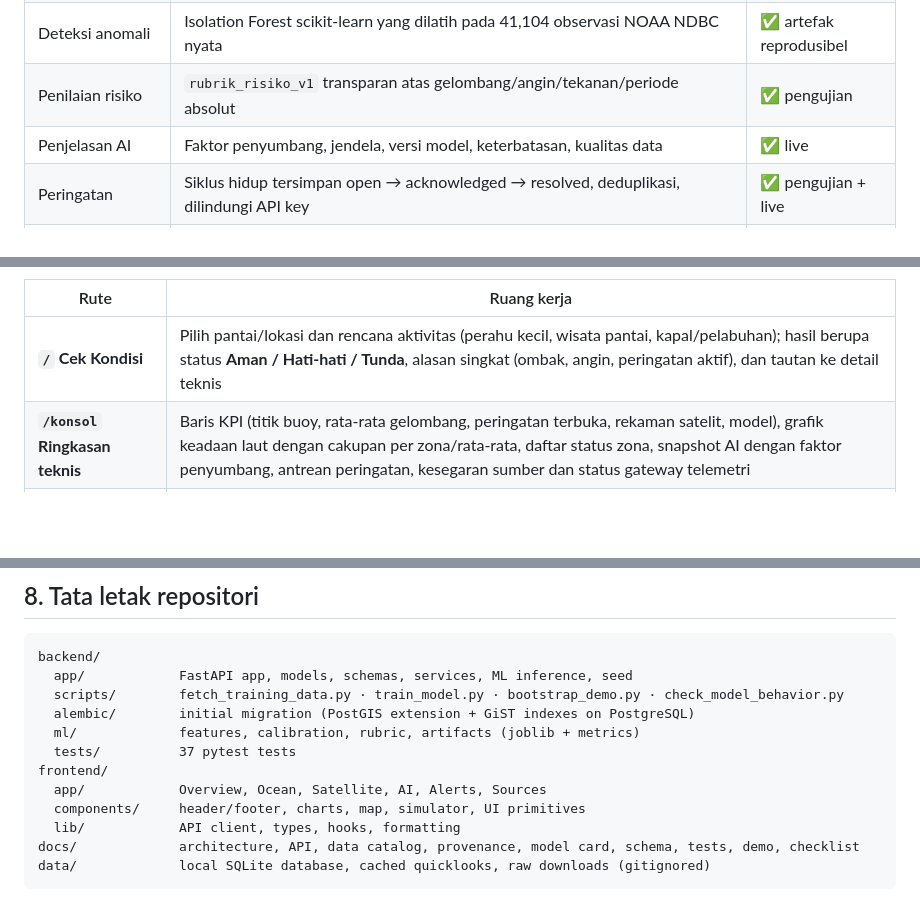
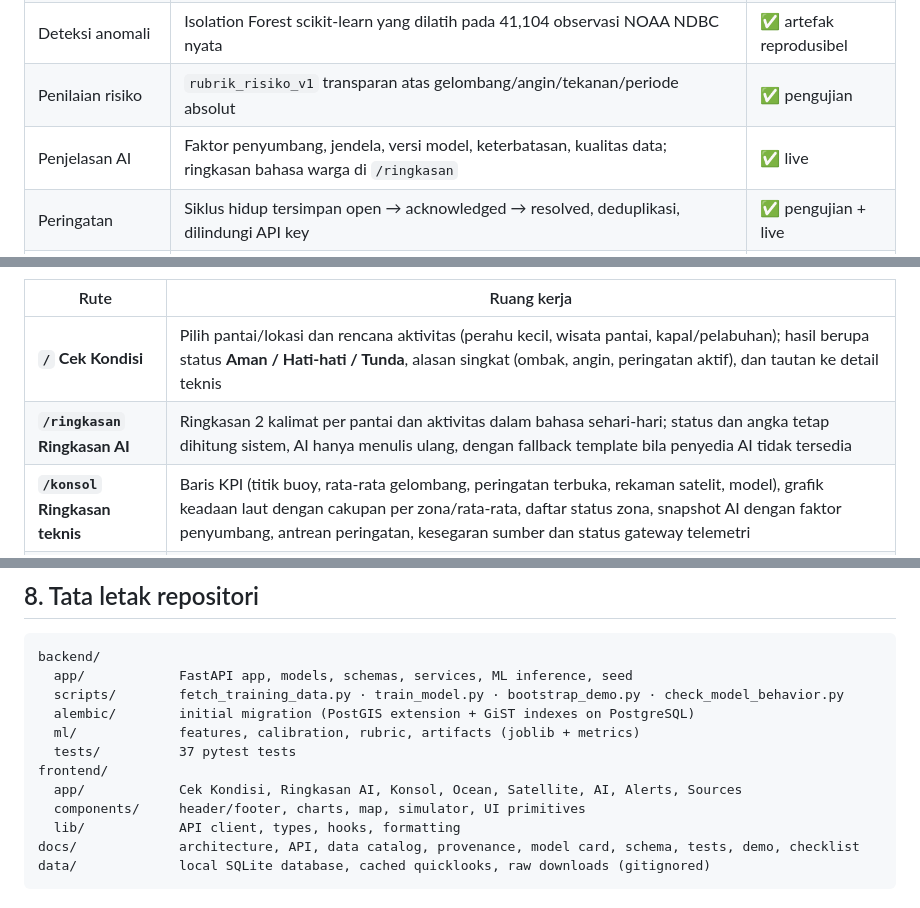
Before and after one commit to ahdikhfDev/PantauPesisir, a Markdown page: README.md, 3 parts joined by grey strips. Drawn GitHub-style; blank space fills up the shorter version.

```diff
--- a/README.md
+++ b/README.md
@@ -36,7 +36,7 @@ provenance, model anomaly detection, dan status sumber data.
 | Penyelarasan waktu | Jendela asosiasi 30 menit yang dapat dikonfigurasi; dataset yang tidak cocok tetap disimpan | ✅ pengujian |
 | Deteksi anomali | Isolation Forest scikit-learn yang dilatih pada 41,104 observasi NOAA NDBC nyata | ✅ artefak reprodusibel |
 | Penilaian risiko | `rubrik_risiko_v1` transparan atas gelombang/angin/tekanan/periode absolut | ✅ pengujian |
-| Penjelasan AI | Faktor penyumbang, jendela, versi model, keterbatasan, kualitas data | ✅ live |
+| Penjelasan AI | Faktor penyumbang, jendela, versi model, keterbatasan, kualitas data; ringkasan bahasa warga di `/ringkasan` | ✅ live |
 | Peringatan | Siklus hidup tersimpan open → acknowledged → resolved, deduplikasi, dilindungi API key | ✅ pengujian + live |
 | Degradasi | Metadata satelit di-cache dengan tanggal akuisisi asli; status kegagalan penyedia yang eksplisit | ✅ pengujian |
 | Dasbor | 6 halaman responsif yang hanya membaca dari API | ✅ diperiksa di browser |
@@ -67,6 +67,7 @@ penilaian teknis: KPI, grafik, satelit, analitik, dan status sumber.
 | Rute | Ruang kerja |
 | --- | --- |
 | **`/` Cek Kondisi** | Pilih pantai/lokasi dan rencana aktivitas (perahu kecil, wisata pantai, kapal/pelabuhan); hasil berupa status **Aman / Hati-hati / Tunda**, alasan singkat (ombak, angin, peringatan aktif), dan tautan ke detail teknis |
+| **`/ringkasan` Ringkasan AI** | Ringkasan 2 kalimat per pantai dan aktivitas dalam bahasa sehari-hari; status dan angka tetap dihitung sistem, AI hanya menulis ulang, dengan fallback template bila penyedia AI tidak tersedia |
 | **`/konsol` Ringkasan teknis** | Baris KPI (titik buoy, rata-rata gelombang, peringatan terbuka, rekaman satelit, model), grafik keadaan laut dengan cakupan per zona/rata-rata, daftar status zona, snapshot AI dengan faktor penyumbang, antrean peringatan, kesegaran sumber dan status gateway telemetri |
 | **`/ocean`** | Telemetri tujuh parameter, grafik gelombang/angin dan tekanan/periode, tabel pembacaan, panel provenans lengkap, kontrol simulator |
 | **`/satellite`** | Peta Leaflet (poligon zona, buoy, footprint Sentinel-2), formulir sinkronisasi STAC nyata, galeri akuisisi dengan quicklook, tutupan awan, CRS dan atribusi |
@@ -251,7 +253,7 @@ backend/
   ml/             features, calibration, rubric, artifacts (joblib + metrics)
   tests/          37 pytest tests
 frontend/
-  app/            Overview, Ocean, Satellite, AI, Alerts, Sources
+  app/            Cek Kondisi, Ringkasan AI, Konsol, Ocean, Satellite, AI, Alerts, Sources
   components/     header/footer, charts, map, simulator, UI primitives
   lib/            API client, types, hooks, formatting
 docs/             architecture, API, data catalog, provenance, model card, schema, tests, demo, checklist
```
Also changed, not shown: other parts of README.md (+14 -3 lines), docs/screenshots/ringkasan.png (added), 6 other files.
